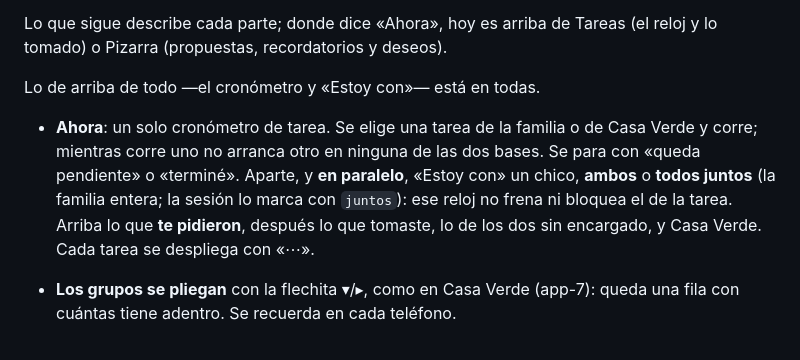
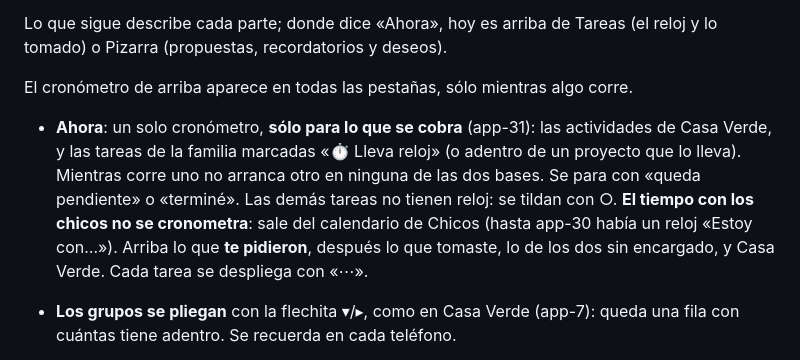
Before and after one commit to maurogasta-crypto/tiempos, a Markdown page: README.md, the part around the change. Rendered like a GitHub page.

Commit message:
Docs: el README y el CLAUDE.md ya no describen el reloj «Estoy con…» (auditoría del 12-oct)
Co-Authored-By: Claude Opus 5.5 <noreply@anthropic.com>
Claude-Session: https://claude.ai/code/session_01EziAxJdqEDKFcQGws5uW49

```diff
--- a/README.md
+++ b/README.md
@@ -31,13 +31,15 @@ app del teléfono (la Pizarra) sea una sola app con todo Tiempos adentro:
 Lo que sigue describe cada parte; donde dice «Ahora», hoy es arriba de Tareas
 (el reloj y lo tomado) o Pizarra (propuestas, recordatorios y deseos).
 
-Lo de arriba de todo —el cronómetro y «Estoy con»— está en todas.
+El cronómetro de arriba aparece en todas las pestañas, sólo mientras algo corre.
 
-- **Ahora**: un solo cronómetro de tarea. Se elige una tarea de la familia o de
-  Casa Verde y corre; mientras corre uno no arranca otro en ninguna de las dos
-  bases. Se para con «queda pendiente» o «terminé». Aparte, y **en paralelo**,
-  «Estoy con» un chico, **ambos** o **todos juntos** (la familia entera; la
-  sesión lo marca con `juntos`): ese reloj no frena ni bloquea el de la tarea.
+- **Ahora**: un solo cronómetro, **sólo para lo que se cobra** (app-31): las
+  actividades de Casa Verde, y las tareas de la familia marcadas «⏱ Lleva
+  reloj» (o adentro de un proyecto que lo lleva). Mientras corre uno no arranca
+  otro en ninguna de las dos bases. Se para con «queda pendiente» o «terminé».
+  Las demás tareas no tienen reloj: se tildan con ○. **El tiempo con los
+  chicos no se cronometra**: sale del calendario de Chicos (hasta app-30 había
+  un reloj «Estoy con…»).
   Arriba lo que **te pidieron**, después lo que tomaste, lo de los dos sin
   encargado, y Casa Verde. Cada tarea se despliega con «⋯».
 - **Los grupos se pliegan** con la flechita ▾/▸, como en Casa Verde (app-7):
```
Also changed, not shown: CLAUDE.md (+1 -1 lines).
